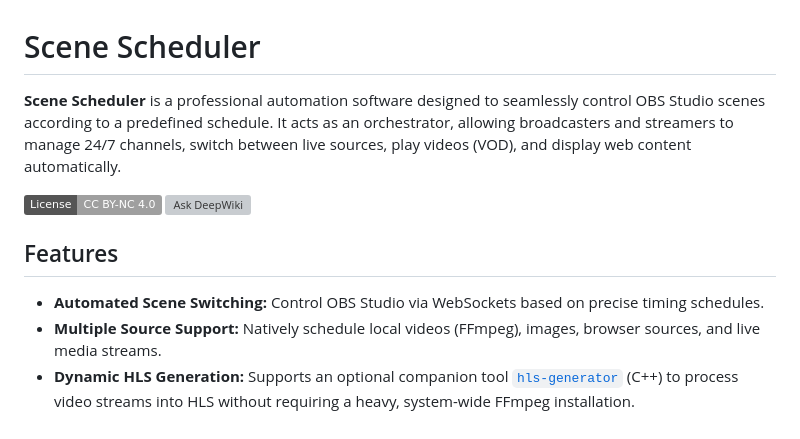
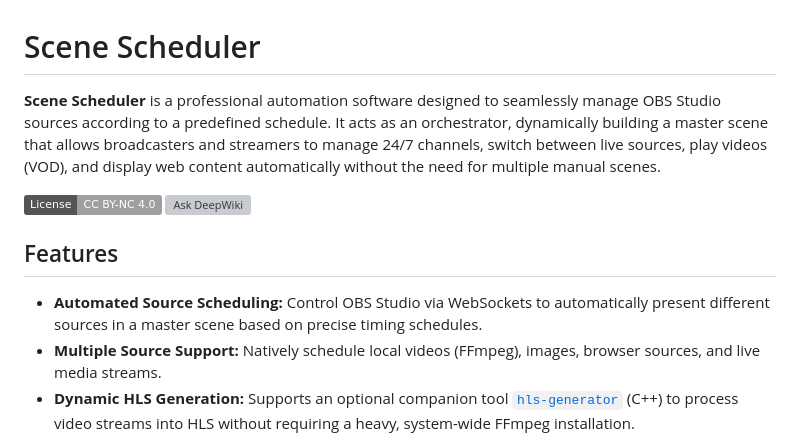
Before and after one commit to cmorillas/scenescheduler, a Markdown page: README.md, the part around the change. Rendered like a GitHub page; badges without logos; grey boxes are pictures that could not be loaded.

Commit message:
docs: clarify source scheduling vs scene switching

```diff
--- a/README.md
+++ b/README.md
@@ -1,13 +1,13 @@
 # Scene Scheduler
 
-**Scene Scheduler** is a professional automation software designed to seamlessly control OBS Studio scenes according to a predefined schedule. It acts as an orchestrator, allowing broadcasters and streamers to manage 24/7 channels, switch between live sources, play videos (VOD), and display web content automatically.
+**Scene Scheduler** is a professional automation software designed to seamlessly manage OBS Studio sources according to a predefined schedule. It acts as an orchestrator, dynamically building a master scene that allows broadcasters and streamers to manage 24/7 channels, switch between live sources, play videos (VOD), and display web content automatically without the need for multiple manual scenes.
 
 [![License: CC BY-NC 4.0](https://img.shields.io/badge/License-CC%20BY--NC%204.0-lightgrey.svg)](https://creativecommons.org/licenses/by-nc/4.0/)
 [![Ask DeepWiki](https://deepwiki.com/badge.svg)](https://deepwiki.com/cmorillas/scenescheduler)
 
 ## Features
 
-- **Automated Scene Switching:** Control OBS Studio via WebSockets based on precise timing schedules.
+- **Automated Source Scheduling:** Control OBS Studio via WebSockets to automatically present different sources in a master scene based on precise timing schedules.
 - **Multiple Source Support:** Natively schedule local videos (FFmpeg), images, browser sources, and live media streams.
 - **Dynamic HLS Generation:** Supports an optional companion tool [`hls-generator`](https://github.com/cmorillas/hls-generator) (C++) to process video streams into HLS without requiring a heavy, system-wide FFmpeg installation.
 - **Web Interface:** Control and monitor the schedule remotely via the built-in HTTP server.
```
Also changed, not shown: docs/Manual English v0.5.md (+1 -1 lines), docs/Manual Español v0.5.md (+1 -1 lines).
